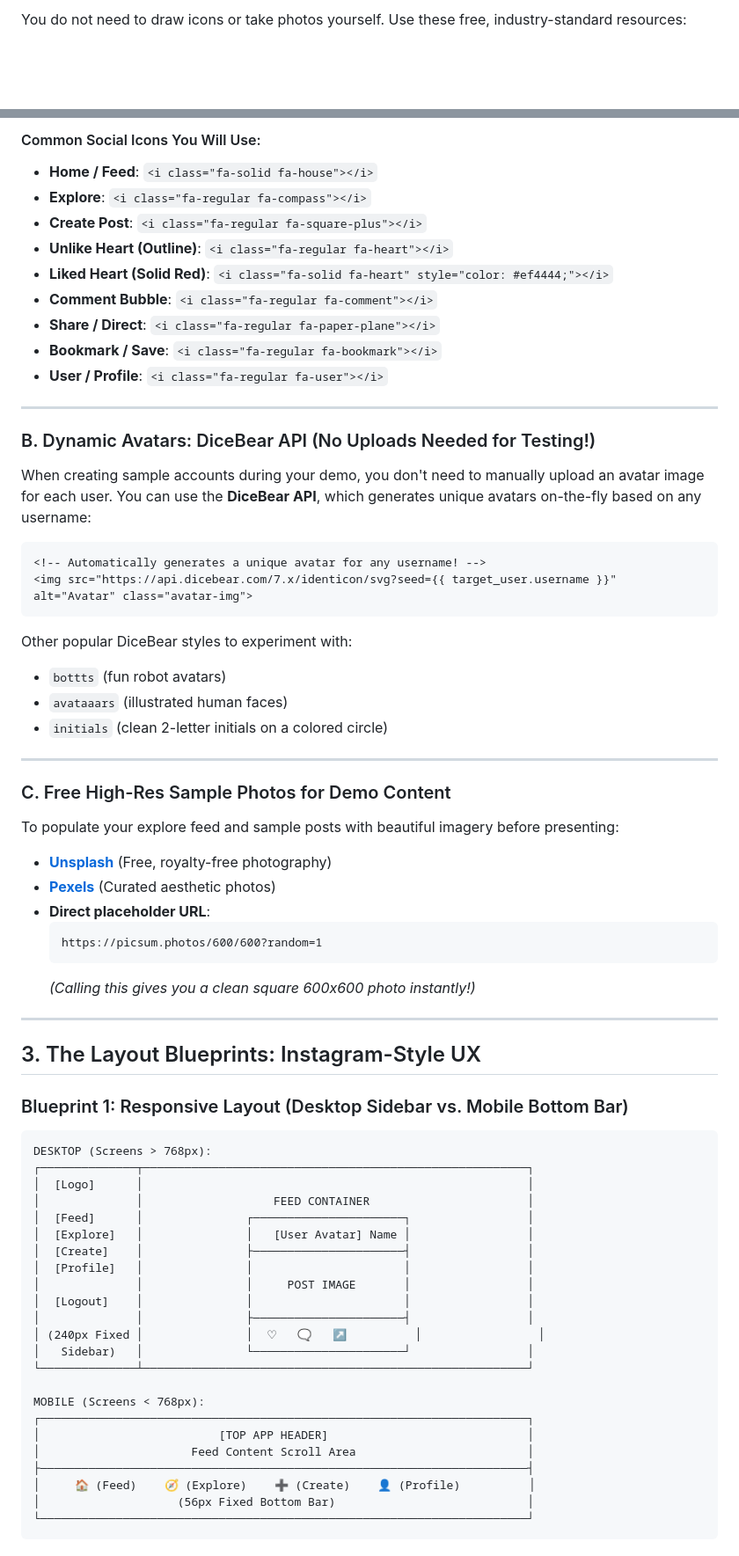
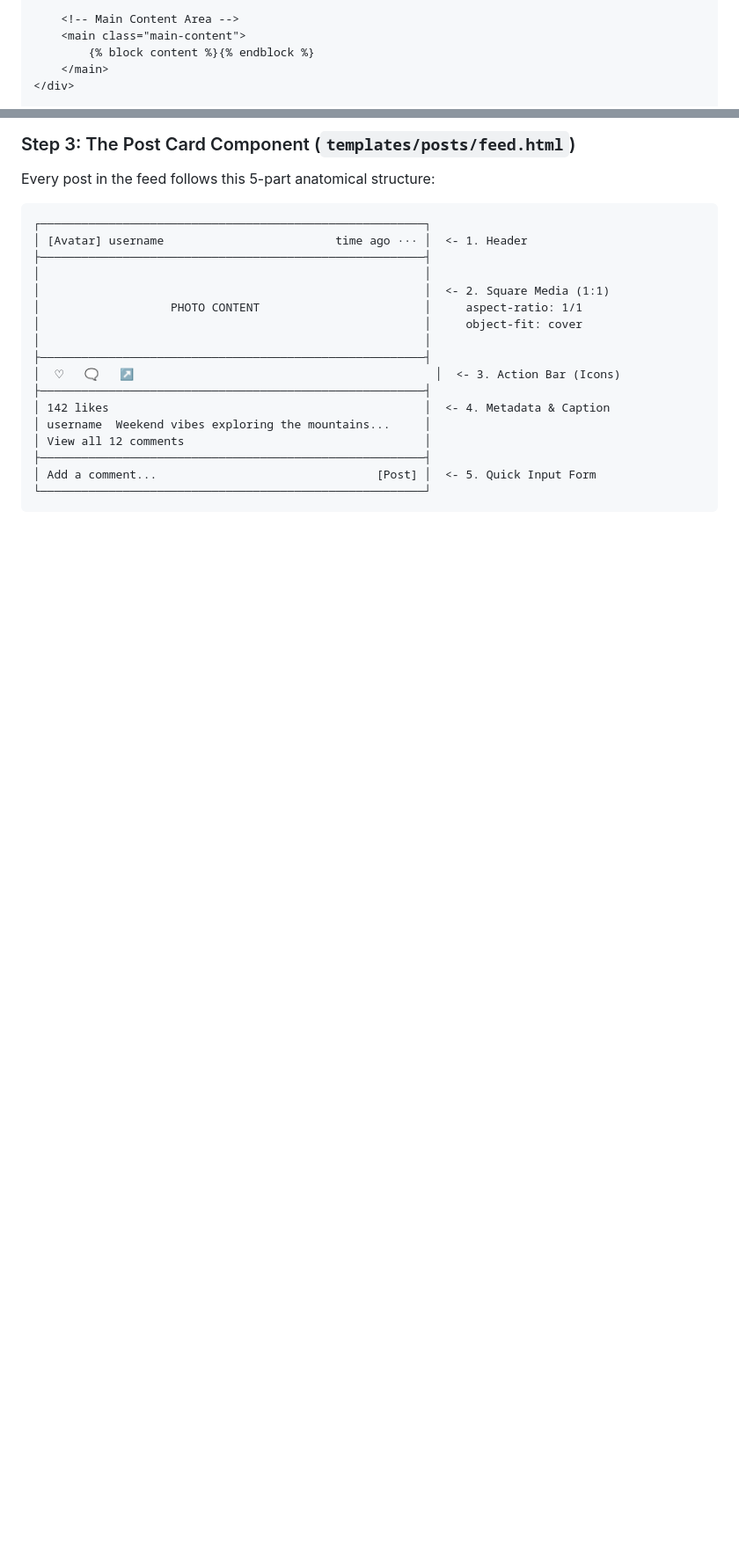
Before and after one commit to murtuza-alii/codersocials, a Markdown page: docs/07_UI_UX_DESIGN_&_ASSETS_GUIDE.md, 2 parts joined by grey strips. Shown at 88% size. Rendered like a GitHub page; blank space fills up the shorter version.

````diff
--- a/docs/07_UI_UX_DESIGN_&_ASSETS_GUIDE.md
+++ b/docs/07_UI_UX_DESIGN_&_ASSETS_GUIDE.md
@@ -50,3 +107,7 @@ body {
 
-You do not need to draw icons or take photos yourself. Use these free, industry-standard resources:
+    <!-- Main Content Area -->
+    <main class="main-content">
+        {% block content %}{% endblock %}
+    </main>
+</div>
 
@@ -59,72 +121,25 @@ FontAwesome is ideal because it provides both **regular (outline)** and **solid
 ```
 
-#### Common Social Icons You Will Use:
-- **Home / Feed**: `<i class="fa-solid fa-house"></i>`
-- **Explore**: `<i class="fa-regular fa-compass"></i>`
-- **Create Post**: `<i class="fa-regular fa-square-plus"></i>`
-- **Unlike Heart (Outline)**: `<i class="fa-regular fa-heart"></i>`
-- **Liked Heart (Solid Red)**: `<i class="fa-solid fa-heart" style="color: #ef4444;"></i>`
-- **Comment Bubble**: `<i class="fa-regular fa-comment"></i>`
-- **Share / Direct**: `<i class="fa-regular fa-paper-plane"></i>`
-- **Bookmark / Save**: `<i class="fa-regular fa-bookmark"></i>`
-- **User / Profile**: `<i class="fa-regular fa-user"></i>`
+### Step 3: The Post Card Component (`templates/posts/feed.html`)
+Every post in the feed follows this 5-part anatomical structure:
 
----
-
-### B. Dynamic Avatars: DiceBear API (No Uploads Needed for Testing!)
-When creating sample accounts during your demo, you don't need to manually upload an avatar image for each user. You can use the **DiceBear API**, which generates unique avatars on-the-fly based on any username:
-
-```html
-<!-- Automatically generates a unique avatar for any username! -->
-<img src="https://api.dicebear.com/7.x/identicon/svg?seed={{ target_user.username }}" alt="Avatar" class="avatar-img">
+```
+┌────────────────────────────────────────────────────────┐
+│ [Avatar] username                         time ago ··· │  <- 1. Header
+├────────────────────────────────────────────────────────┤
+│                                                        │
+│                                                        │  <- 2. Square Media (1:1)
+│                   PHOTO CONTENT                        │     aspect-ratio: 1/1
+│                                                        │     object-fit: cover
+│                                                        │
+├────────────────────────────────────────────────────────┤
+│  ♡   🗨   ↗                                            │  <- 3. Action Bar (Icons)
+├────────────────────────────────────────────────────────┤
+│ 142 likes                                              │  <- 4. Metadata & Caption
+│ username  Weekend vibes exploring the mountains...     │
+│ View all 12 comments                                   │
+├────────────────────────────────────────────────────────┤
+│ Add a comment...                                [Post] │  <- 5. Quick Input Form
+└────────────────────────────────────────────────────────┘
 ```
 
-Other popular DiceBear styles to experiment with:
-- `bottts` (fun robot avatars)
-- `avataaars` (illustrated human faces)
-- `initials` (clean 2-letter initials on a colored circle)
-
----
-
-### C. Free High-Res Sample Photos for Demo Content
-To populate your explore feed and sample posts with beautiful imagery before presenting:
-- **[Unsplash](https://unsplash.com)** (Free, royalty-free photography)
-- **[Pexels](https://pexels.com)** (Curated aesthetic photos)
-- **Direct placeholder URL**:
-  ```text
-  https://picsum.photos/600/600?random=1
-  ```
-  *(Calling this gives you a clean square 600x600 photo instantly!)*
-
----
-
-## 3. The Layout Blueprints: Instagram-Style UX
-
-### Blueprint 1: Responsive Layout (Desktop Sidebar vs. Mobile Bottom Bar)
-
-```text
-DESKTOP (Screens > 768px):
-┌──────────────┬────────────────────────────────────────────────────────┐
-│  [Logo]      │                                                        │
-│              │                   FEED CONTAINER                       │
-│  [Feed]      │               ┌──────────────────────┐                 │
-│  [Explore]   │               │   [User Avatar] Name │                 │
-│  [Create]    │               ├──────────────────────┤                 │
-│  [Profile]   │               │                      │                 │
-│              │               │     POST IMAGE       │                 │
-│  [Logout]    │               │                      │                 │
-│              │               ├──────────────────────┤                 │
-│ (240px Fixed │               │  ♡   🗨   ↗          │                 │
-│   Sidebar)   │               └──────────────────────┘                 │
-└──────────────┴────────────────────────────────────────────────────────┘
-
-MOBILE (Screens < 768px):
-┌───────────────────────────────────────────────────────────────────────┐
-│                          [TOP APP HEADER]                             │
-│                      Feed Content Scroll Area                         │
-├───────────────────────────────────────────────────────────────────────┤
-│     🏠 (Feed)    🧭 (Explore)    ➕ (Create)    👤 (Profile)          │
-│                    (56px Fixed Bottom Bar)                            │
-└───────────────────────────────────────────────────────────────────────┘
-```
-
````
Also changed, not shown: other parts of docs/07_UI_UX_DESIGN_&_ASSETS_GUIDE.md (+179 -152 lines).
